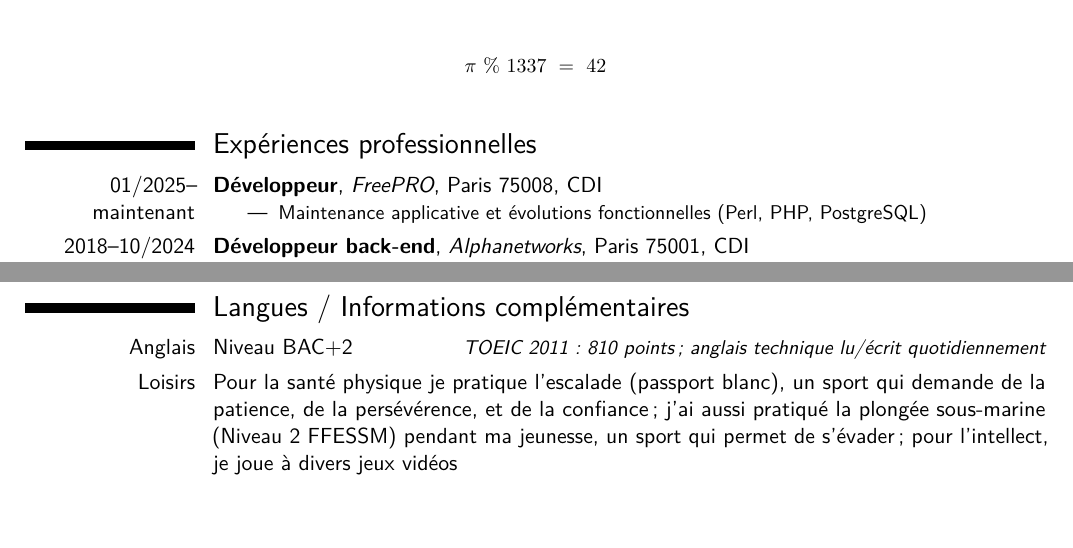
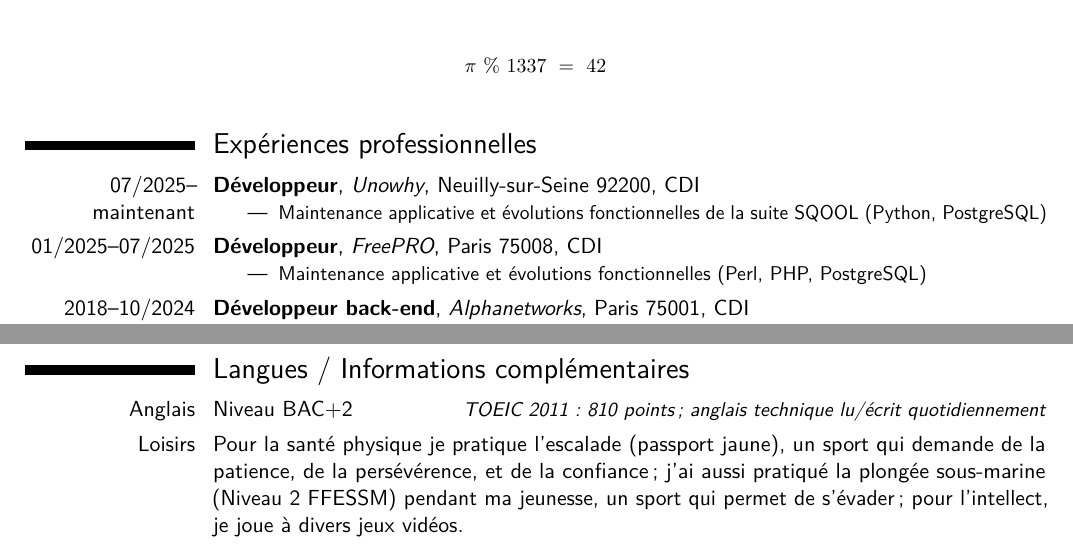
Before and after one commit to Gounlaf/levisflorian.name, a LaTeX CV (cv/CV.tex): two parts of pages 1 and 2 of 2, joined at a grey line, cut so that both start at the same text, the shorter picture padded with empty space. Compiled offline with pdfLaTeX.

Commit message:
feat: new job

```diff
--- a/cv/CV.tex
+++ b/cv/CV.tex
@@ -67,7 +67,13 @@
 
 \section{Expériences professionnelles}
 
-\cventry{01/2025--maintenant}{Développeur}{\href{https://www.freepro.com}{FreePRO}}{Paris 75008}{CDI}{
+\cventry{07/2025--maintenant}{Développeur}{\href{https://www.unowhy.com}{Unowhy}}{Neuilly-sur-Seine 92200}{CDI}{
+    \begin{itemize}
+        \item Maintenance applicative et évolutions fonctionnelles de la suite SQOOL (Python, PostgreSQL)
+    \end{itemize}
+}
+
+\cventry{01/2025--07/2025}{Développeur}{\href{https://www.freepro.com}{FreePRO}}{Paris 75008}{CDI}{
     \begin{itemize}
         \item Maintenance applicative et évolutions fonctionnelles (Perl, PHP, PostgreSQL)
     \end{itemize}
@@ -196,6 +202,6 @@
 
 \cvitemwithcomment{Anglais}{Niveau BAC+2}{TOEIC 2011 : 810 points ; anglais technique lu/écrit quotidiennement}
 
-\cvitem{Loisirs}{Pour la santé physique je pratique l'escalade (passport blanc), un sport qui demande de la patience, de la persévérence, et de la confiance ; j'ai aussi pratiqué la plongée sous-marine (Niveau 2 FFESSM) pendant ma jeunesse, un sport qui permet de s'évader ; pour l'intellect, je joue à divers jeux vidéos}
+\cvitem{Loisirs}{Pour la santé physique je pratique l'escalade (passport jaune), un sport qui demande de la patience, de la persévérence, et de la confiance ; j'ai aussi pratiqué la plongée sous-marine (Niveau 2 FFESSM) pendant ma jeunesse, un sport qui permet de s'évader ; pour l'intellect, je joue à divers jeux vidéos.}
 
 \end{document}
```
Also changed, not shown: cv/CV.pdf, cv/photo.jpg, 1 other file.
